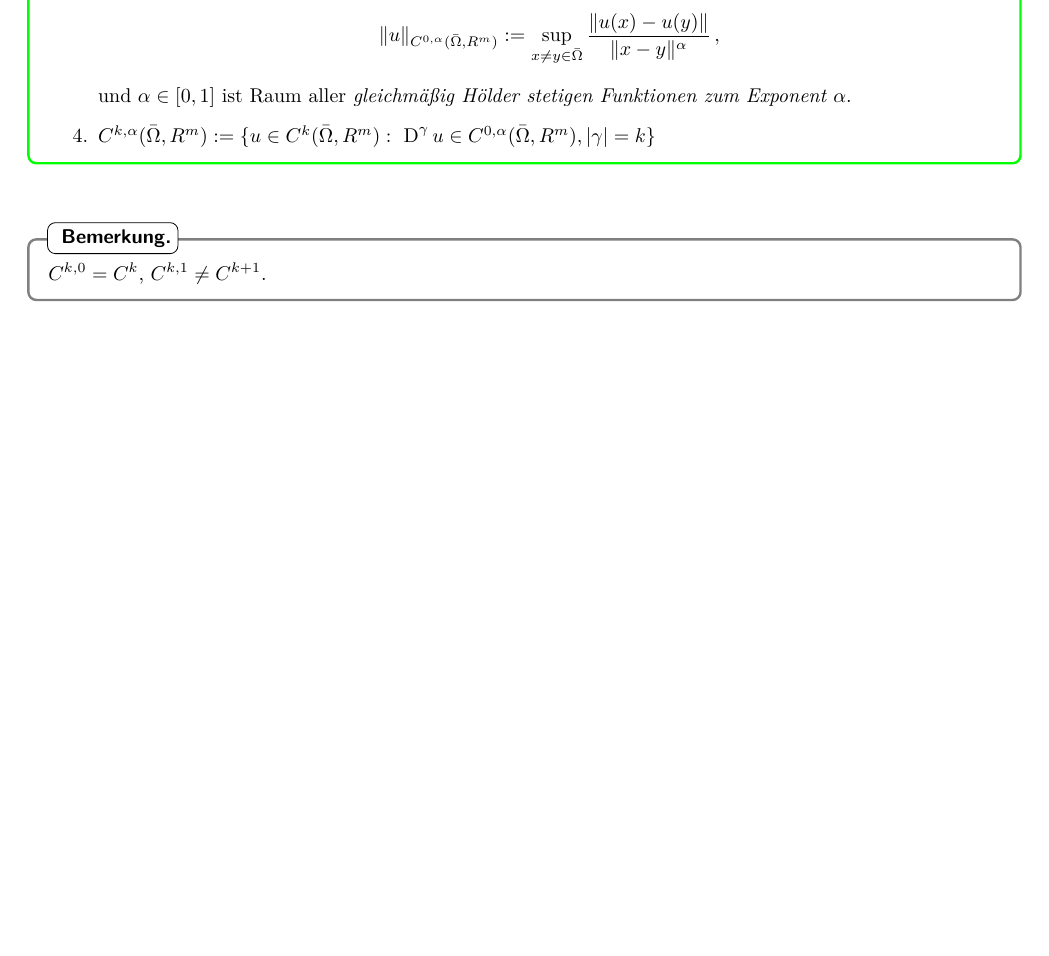
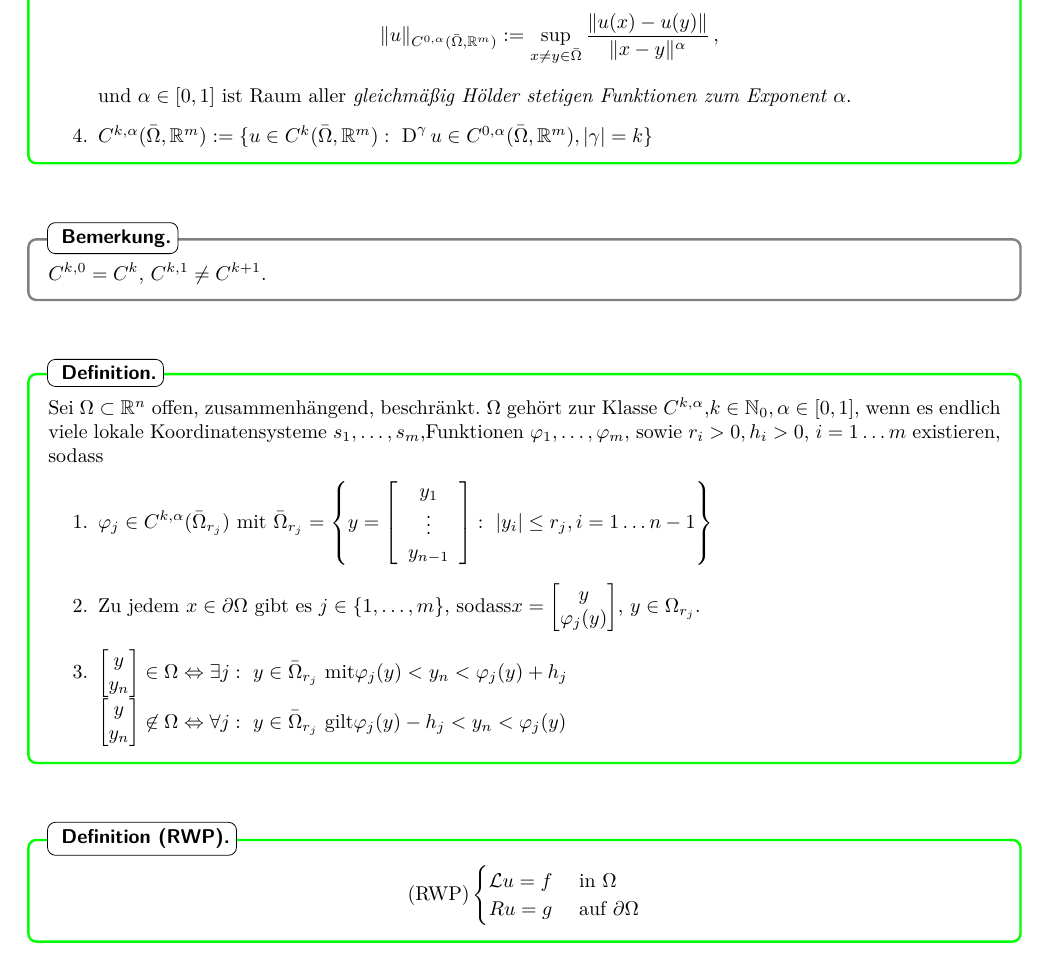
Before and after one commit to hackenbergstefan/zus-numerik3-ws1213, a LaTeX document (document.tex): part of page 4 of 4, cut so that both start at the same text, the shorter picture padded with empty space. The pictures show the PDF file document.pdf that the author committed with the source; the source files are stored in an older character set and shown here as Unicode.

Commit message:
weitergeschrieben und pakete hinzugefügt (\mathbb hat nicht funktioniert)

```diff
--- a/document.tex
+++ b/document.tex
@@ -245,3 +250,15 @@ die Form
 \end{bem}
 
 
+\begin{definition}{}
+	Sei $\Omega\subset \Rn$ offen, \zshgd, beschr\ae nkt. $\Omega$ geh\oe rt zur Klasse $C^{k,\alpha}$,
+	$k\in \N_{0}, \alpha\in [0,1]$, wenn es endlich viele lokale Koordinatensysteme $s_1,\ldots,s_m$,
+	Funktionen $\varphi_1,\ldots,\varphi_m$, sowie $r_i>0,h_i>0$, $i=1\ldots m$ existieren, sodass
+	\begin{enumerate}
+	  \item $\varphi_j\in C^{k,\alpha}(\bO_{r_j})$ mit $\bO_{r_j} = \left\{ y =
+	  	\left[\begin{array}{c}y_1\\\vdots\\y_{n-1}\end{array}\right]:\ |y_i|\leq r_j, i=1\ldots n-1\right\}$
+	  \item Zu jedem $x\in \partial \Omega$ gibt es $j\in \{1,\ldots,m\}$, sodass
+	  	$x = \begin{bmatrix}y\\\varphi_j(y)\end{bmatrix}$, $y\in \Omega_{r_j}$.
+	  \item $\begin{bmatrix} y \\ y_n\end{bmatrix} \in \Omega \Leftrightarrow \exists j:\ y \in \bO_{r_j}$ mit
+	  	$\varphi_j(y) < y_n < \varphi_j(y) + h_j$\\
+	  	$\begin{bmatrix} y \\ y_n\end{bmatrix} \not\in \Omega \Leftrightarrow \forall j:\ y \in \bO_{r_j}$ gilt
```
Also changed, not shown: boiboites.sty (+1 -0 lines), document.pdf, document.tex (21 more changed lines).
